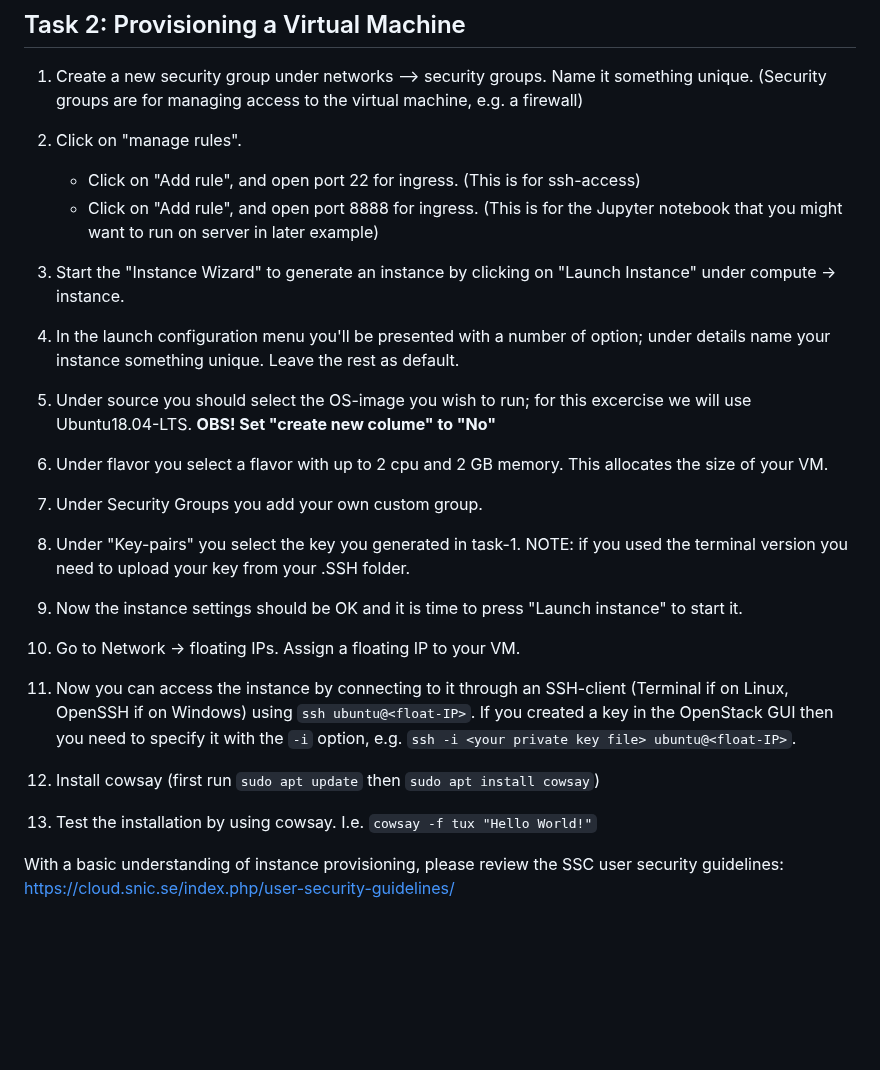
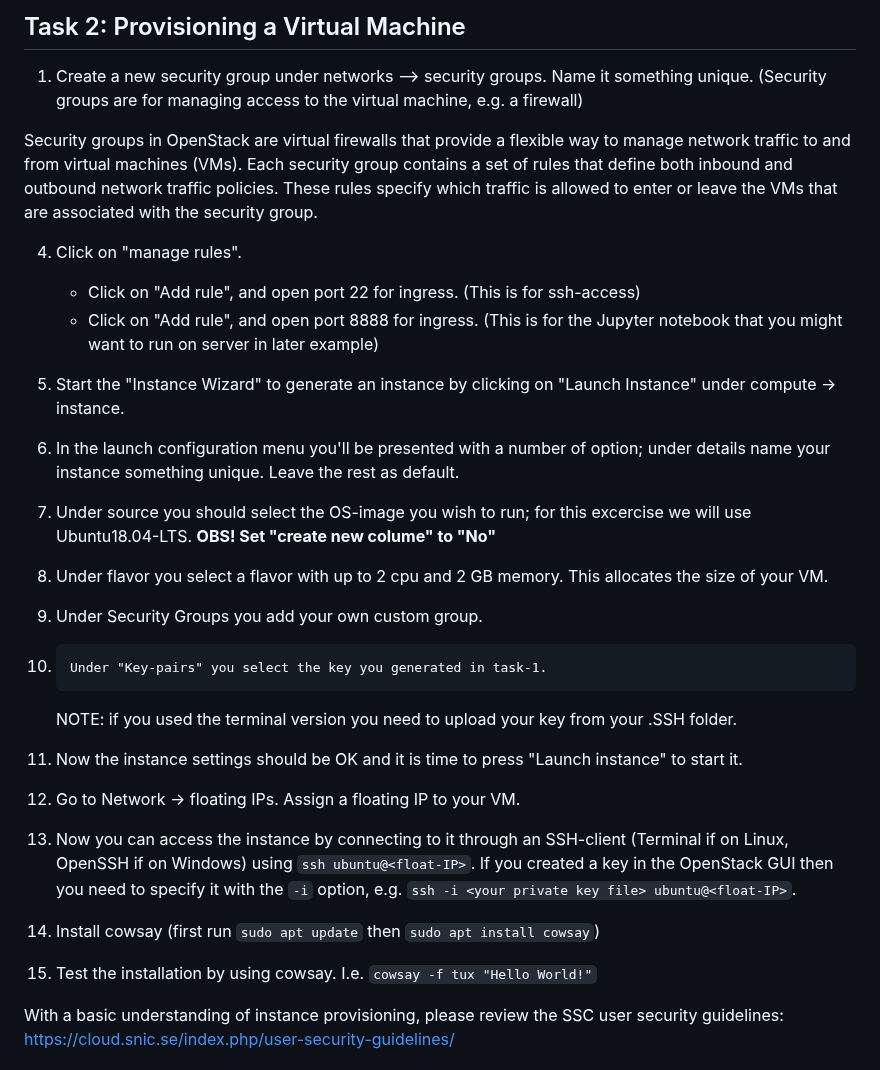
Before and after one commit to pharmbio/big-data_course, a Markdown page: cloud_and_docker_lab/Cloud_VM_Openstack.md, the part around the change. GitHub-like rendering; blank space fills up the shorter version.

```diff
--- a/cloud_and_docker_lab/Cloud_VM_Openstack.md
+++ b/cloud_and_docker_lab/Cloud_VM_Openstack.md
@@ -63,22 +63,25 @@ Verify that OpenSSH is installed or Instal OpenSSH under settings -> apps and fe
 ## Task 2: Provisioning a Virtual Machine
 
 1. 	Create a new security group under networks --> security groups. Name it something unique. (Security groups are for managing access to the virtual machine, e.g. a firewall)
-2. 	Click on "manage rules".
+
+Security groups in OpenStack are virtual firewalls that provide a flexible way to manage network traffic to and from virtual machines (VMs). Each security group contains a set of rules that define both inbound and outbound network traffic policies. These rules specify which traffic is allowed to enter or leave the VMs that are associated with the security group.
+
+4. 	Click on "manage rules".
  	- Click on "Add rule", and open port 22 for ingress. (This is for ssh-access)
  	- Click on "Add rule", and open port 8888 for ingress. (This is for the Jupyter notebook that you might want to run on server in later example)
 
-3. 	Start the "Instance Wizard" to generate an instance by clicking on "Launch Instance" under compute -> instance.
-4. 	In the launch configuration menu you'll be presented with a number of option; under details name your instance something unique. Leave the rest as default.
-5. 	Under source you should select the OS-image you wish to run; for this excercise we will use Ubuntu18.04-LTS. **OBS! Set "create new colume" to "No"**
-6. 	Under flavor you select a flavor with up to 2 cpu and 2 GB memory. This allocates the size of your VM.
-7. 	Under Security Groups you add your own custom group.
-8. 	Under "Key-pairs" you select the key you generated in task-1.
+5. 	Start the "Instance Wizard" to generate an instance by clicking on "Launch Instance" under compute -> instance.
+6. 	In the launch configuration menu you'll be presented with a number of option; under details name your instance something unique. Leave the rest as default.
+7. 	Under source you should select the OS-image you wish to run; for this excercise we will use Ubuntu18.04-LTS. **OBS! Set "create new colume" to "No"**
+8. 	Under flavor you select a flavor with up to 2 cpu and 2 GB memory. This allocates the size of your VM.
+9. 	Under Security Groups you add your own custom group.
+10. 	Under "Key-pairs" you select the key you generated in task-1.
     NOTE: if you used the terminal version you need to upload your key from your .SSH folder.
-9.  Now the instance settings should be OK and it is time to press "Launch instance" to start it.
-10. Go to Network -> floating IPs. Assign a floating IP to your VM.
-11. Now you can access the instance by connecting to it through an SSH-client (Terminal if on Linux, OpenSSH if on Windows) using `ssh ubuntu@<float-IP>`. If you created a key in the OpenStack GUI then you need to specify it with the `-i` option, e.g. `ssh -i <your private key file> ubuntu@<float-IP>`.
-12. Install cowsay (first run `sudo apt update` then `sudo apt install cowsay`)
-13. Test the installation by using cowsay. I.e. `cowsay -f tux "Hello World!"`
+11.  Now the instance settings should be OK and it is time to press "Launch instance" to start it.
+12. Go to Network -> floating IPs. Assign a floating IP to your VM.
+13. Now you can access the instance by connecting to it through an SSH-client (Terminal if on Linux, OpenSSH if on Windows) using `ssh ubuntu@<float-IP>`. If you created a key in the OpenStack GUI then you need to specify it with the `-i` option, e.g. `ssh -i <your private key file> ubuntu@<float-IP>`.
+14. Install cowsay (first run `sudo apt update` then `sudo apt install cowsay`)
+15. Test the installation by using cowsay. I.e. `cowsay -f tux "Hello World!"`
 
 With a basic understanding of instance provisioning, please review the SSC user security guidelines: https://cloud.snic.se/index.php/user-security-guidelines/
 
```
